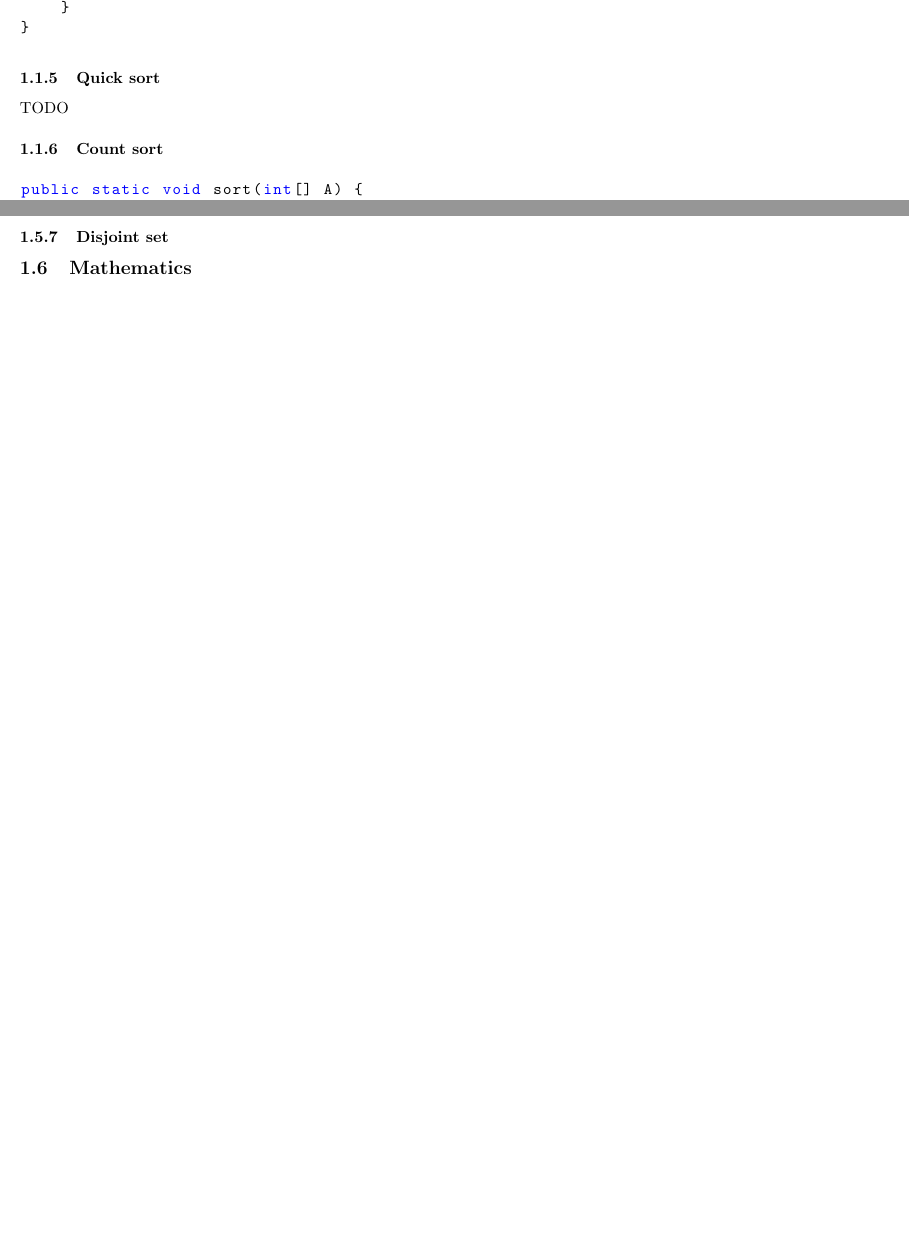
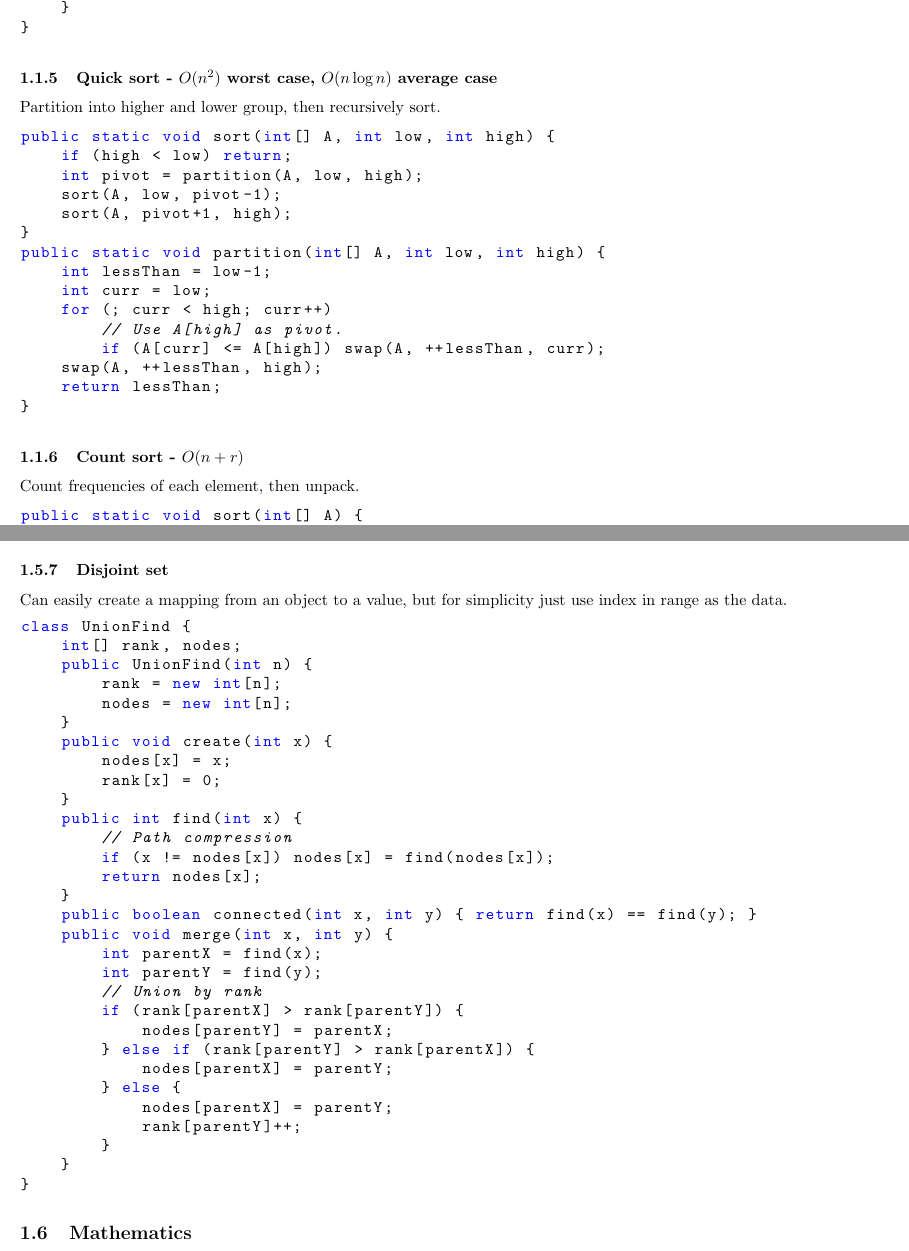
Before and after one commit to tyang27/SWEPrep, a LaTeX document (main.tex): two parts of pages 2 and 7 of 9 before the commit and two parts of pages 2 and 7 of 10 after it, joined at a grey line, cut so that both start at the same text, the shorter picture padded with empty space. Compiled offline with pdfLaTeX.

Commit message:
Updates from Overleaf

```diff
--- a/main.tex
+++ b/main.tex
@@ -98,9 +99,28 @@ public static void merge(int[] A, int[] left, int[] right) {
 }
 \end{lstlisting}
 
-\subsubsection{Quick sort}
-TODO
-\subsubsection{Count sort}
+\subsubsection{Quick sort - $O(n^2)$ worst case, $O(n\log n)$ average case}
+Partition into higher and lower group, then recursively sort.
+\begin{lstlisting}[language=java]
+public static void sort(int[] A, int low, int high) {
+    if (high < low) return;
+    int pivot = partition(A, low, high);
+    sort(A, low, pivot-1);
+    sort(A, pivot+1, high);
+}
+public static void partition(int[] A, int low, int high) {
+    int lessThan = low-1;
+    int curr = low;
+    for (; curr < high; curr++)
+        // Use A[high] as pivot.
+        if (A[curr] <= A[high]) swap(A, ++lessThan, curr);
+    swap(A, ++lessThan, high);
+    return lessThan;
+}
+\end{lstlisting}
+
+\subsubsection{Count sort - $O(n+r)$}
+Count frequencies of each element, then unpack.
 \begin{lstlisting}[language=java]
 public static void sort(int[] A) {
     if (A.length == 0) return;
@@ -334,6 +358,39 @@ new TreeSet();
 \subsubsection{Trees/Binary tree/Graphs}
 See below
 \subsubsection{Disjoint set}
+Can easily create a mapping from an object to a value, but for simplicity just use index in range as the data.
+\begin{lstlisting}[language=java]
+class UnionFind {
+    int[] rank, nodes;
+    public UnionFind(int n) {
+        rank = new int[n];
+        nodes = new int[n];
+    }
+    public void create(int x) {
+        nodes[x] = x;
+        rank[x] = 0;
+    }
+    public int find(int x) {
+        // Path compression
+        if (x != nodes[x]) nodes[x] = find(nodes[x]);
+        return nodes[x];
+    }
+    public boolean connected(int x, int y) { return find(x) == find(y); }
+    public void merge(int x, int y) {
+        int parentX = find(x);
+        int parentY = find(y);
+        // Union by rank
+        if (rank[parentX] > rank[parentY]) {
+            nodes[parentY] = parentX;
+        } else if (rank[parentY] > rank[parentX]) {
+            nodes[parentX] = parentY;
+        } else {
+            nodes[parentX] = parentY;
+            rank[parentY]++;
+        }
+    }
+}
+\end{lstlisting}
 
 \subsection{Mathematics}
 \subsubsection{Counting}
```
Also changed, not shown: main.tex (27 more changed lines).
